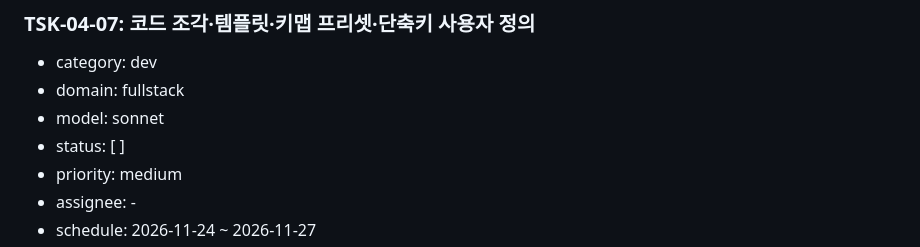
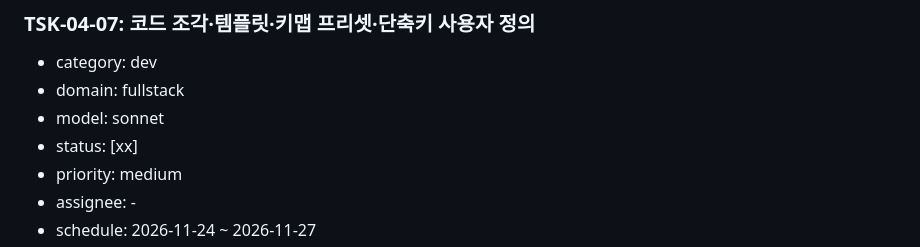
Before and after one commit to jongik-sv/oranda, a Markdown page: docs/wbs.md, the part around the change. Rendered like a GitHub page.

Commit message:
docs(wbs): mark TSK-04-07 done
Co-Authored-By: Claude Opus 5.5 <noreply@anthropic.com>

```diff
--- a/docs/wbs.md
+++ b/docs/wbs.md
@@ -951,7 +951,7 @@ dotnet, testhost, Oranda.App
 - category: dev
 - domain: fullstack
 - model: sonnet
-- status: [ ]
+- status: [xx]
 - priority: medium
 - assignee: -
 - schedule: 2026-11-24 ~ 2026-11-27
```
